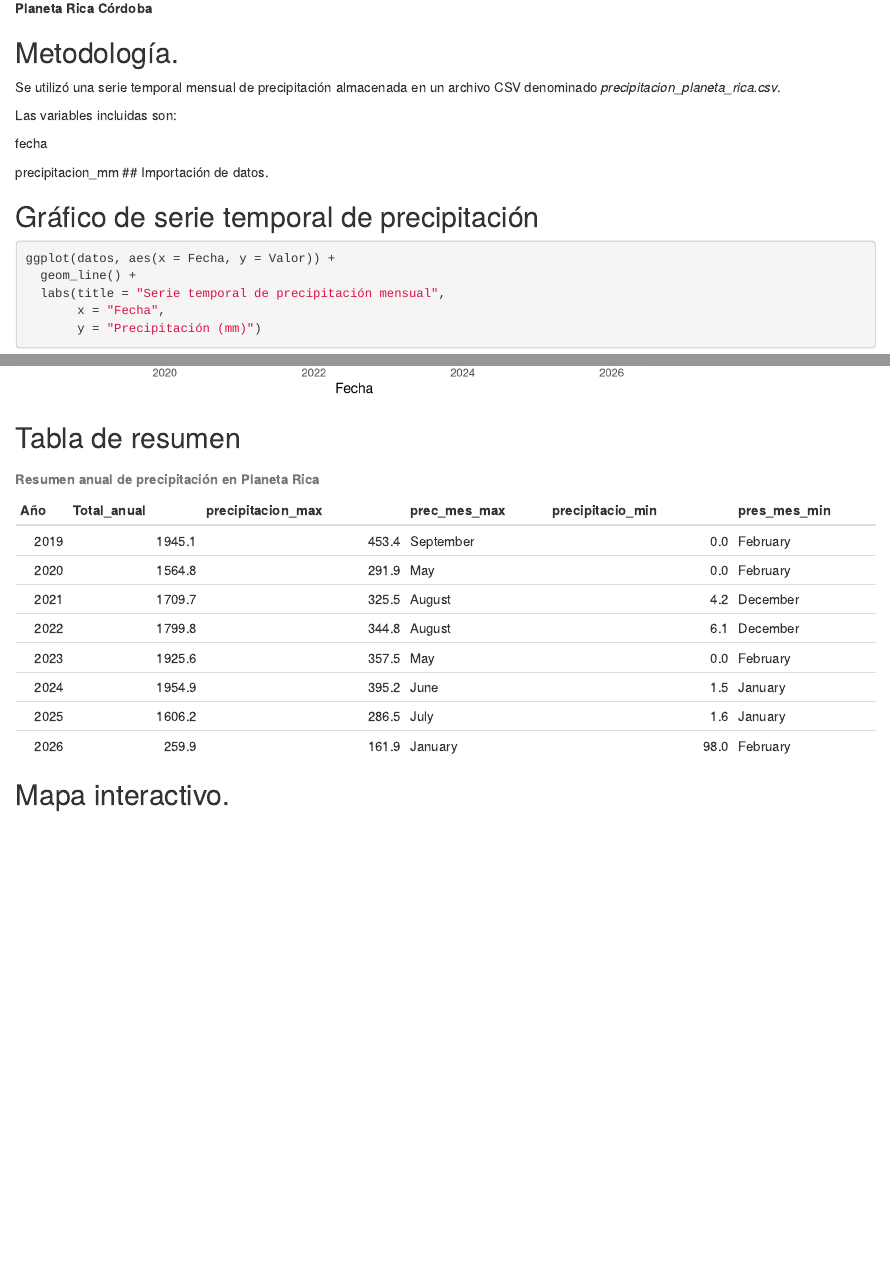
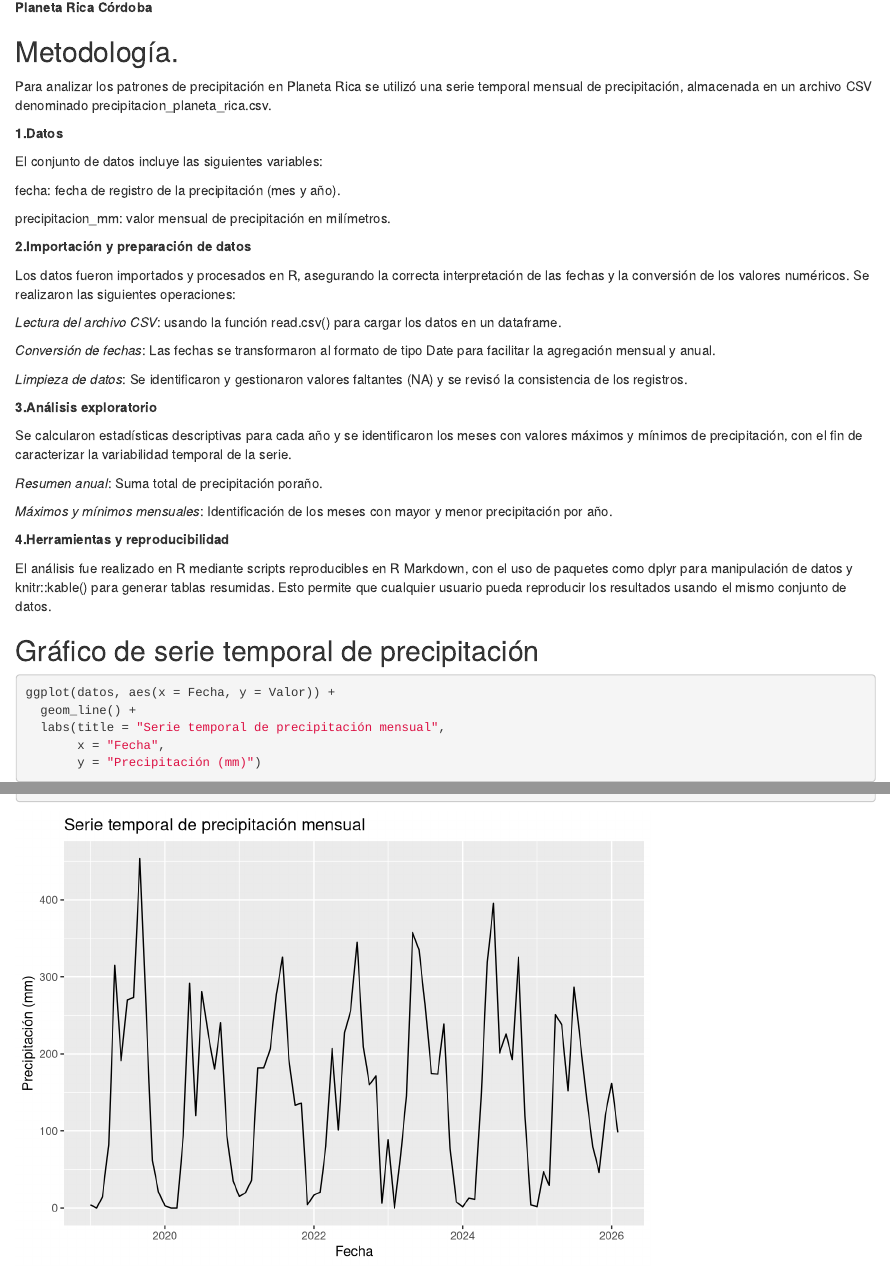
Before and after one commit to nicolesalinasagudelo1/entregable2, an R Markdown document (entregable_2_rmd.Rmd): the page in a window 1100 px wide, from 1930 px down before the commit and from 1190 px down after it, so that both start at the same text, and a second part further down, joined at a grey line. Rendered offline with R 4.5, knitr and Pandoc, with nearby package versions; some code elsewhere in the file could not run offline; a font, style sheet, LaTeX package, included part or bibliography that could not be used is replaced or left out.

Commit message:
Se modificaron titulos, se arreglo bibliografia y detalles de mayusculas y minusculas

````diff
--- a/entregable_2_rmd.Rmd
+++ b/entregable_2_rmd.Rmd
@@ -3,7 +3,7 @@ title: "Entregable 2"
 subtitle: "Análisis de la precipitación y su relación con eventos de inundación en Planeta Rica (Córdoba, Colombia)"
 author: "Nicole Salinas Agudelo"
 date: "2026-02-16"
-output: html_document
+output: "html_document"
 bibliography: "entregable2.bib"
 csl: "apa.csl"
 ---
@@ -24,17 +24,42 @@ Más información en: - [IDEAM](https://www.ideam.gov.co/) - [Datos Abiertos Col
 
 Planeta Rica se localiza en el departamento de Córdoba, en la región Caribe colombiana, dentro de la cuenca del río Sinú.
 
-![**Planeta Rica Córdoba**](planetarica_c.jpg)
+![**Planeta Rica Córdoba**](planetarica_c.jpg){width="271"}
 
 ## Metodología.
 
-Se utilizó una serie temporal mensual de precipitación almacenada en un archivo CSV denominado *precipitacion_planeta_rica.csv*.
+Para analizar los patrones de precipitación en Planeta Rica se utilizó una serie temporal mensual de precipitación, almacenada en un archivo CSV denominado precipitacion_planeta_rica.csv.
 
-Las variables incluidas son:
+**1.Datos**
 
-fecha
+El conjunto de datos incluye las siguientes variables:
 
-precipitacion_mm \## Importación de datos.
+fecha: fecha de registro de la precipitación (mes y año).
+
+precipitacion_mm: valor mensual de precipitación en milímetros.
+
+**2.Importación y preparación de datos**
+
+Los datos fueron importados y procesados en R, asegurando la correcta interpretación de las fechas y la conversión de los valores numéricos. Se realizaron las siguientes operaciones:
+
+*Lectura del archivo CSV*: usando la función read.csv() para cargar los datos en un dataframe.
+
+*Conversión de fechas*: Las fechas se transformaron al formato de tipo Date para facilitar la agregación mensual y anual.
+
+*Limpieza de datos*: Se identificaron y gestionaron valores faltantes (NA) y se revisó la consistencia de los registros.
+
+**3.Análisis exploratorio**
+
+Se calcularon estadísticas descriptivas para cada año y se identificaron los meses con valores máximos y mínimos de precipitación, con el fin de caracterizar la variabilidad temporal de la serie.
+
+*Resumen anual*: Suma total de precipitación poraño.
+
+
+*Máximos y mínimos mensuales*: Identificación de los meses con mayor y menor precipitación por año.
+
+**4.Herramientas y reproducibilidad**
+
+El análisis fue realizado en R mediante scripts reproducibles en R Markdown, con el uso de paquetes como dplyr para manipulación de datos y knitr::kable() para generar tablas resumidas. Esto permite que cualquier usuario pueda reproducir los resultados usando el mismo conjunto de datos.
 
 ```{r setup, include= FALSE}
 knitr::opts_chunk$set(echo = TRUE)
````
Also changed, not shown: entregable_2_rmd.Rmd (3 more changed lines).
